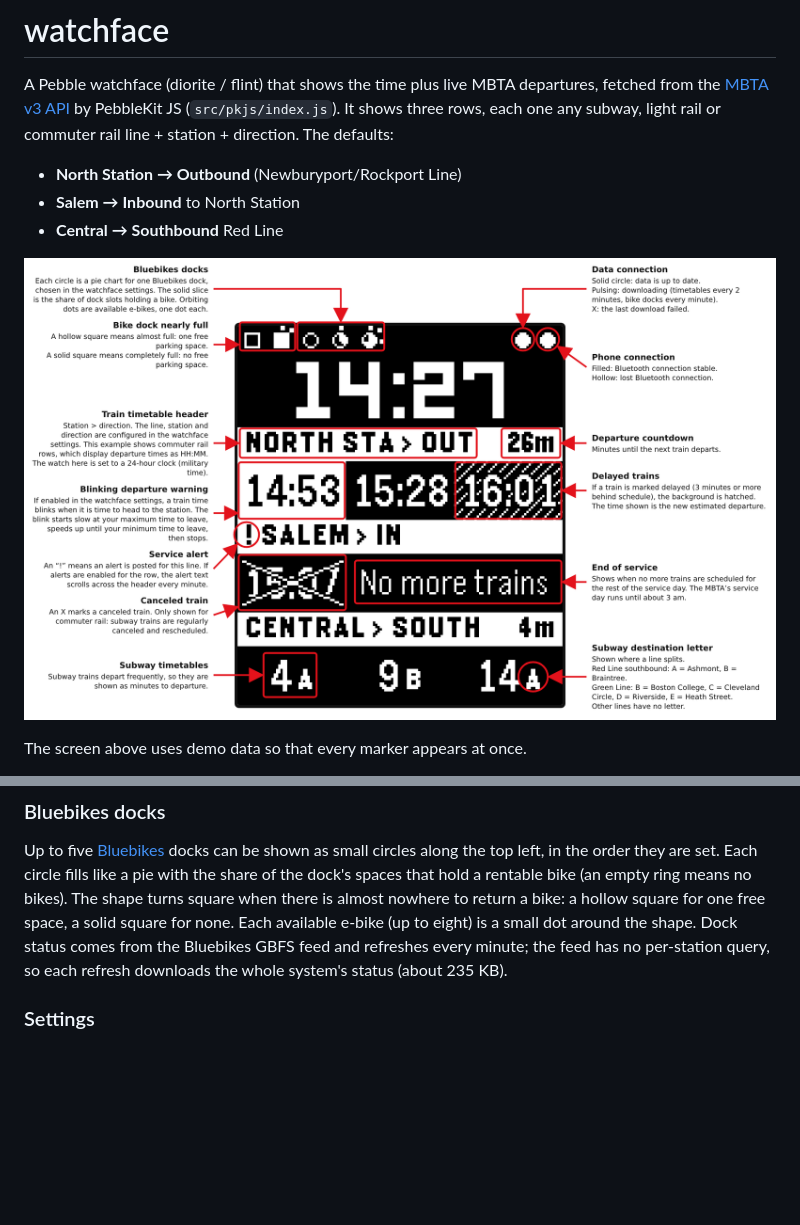
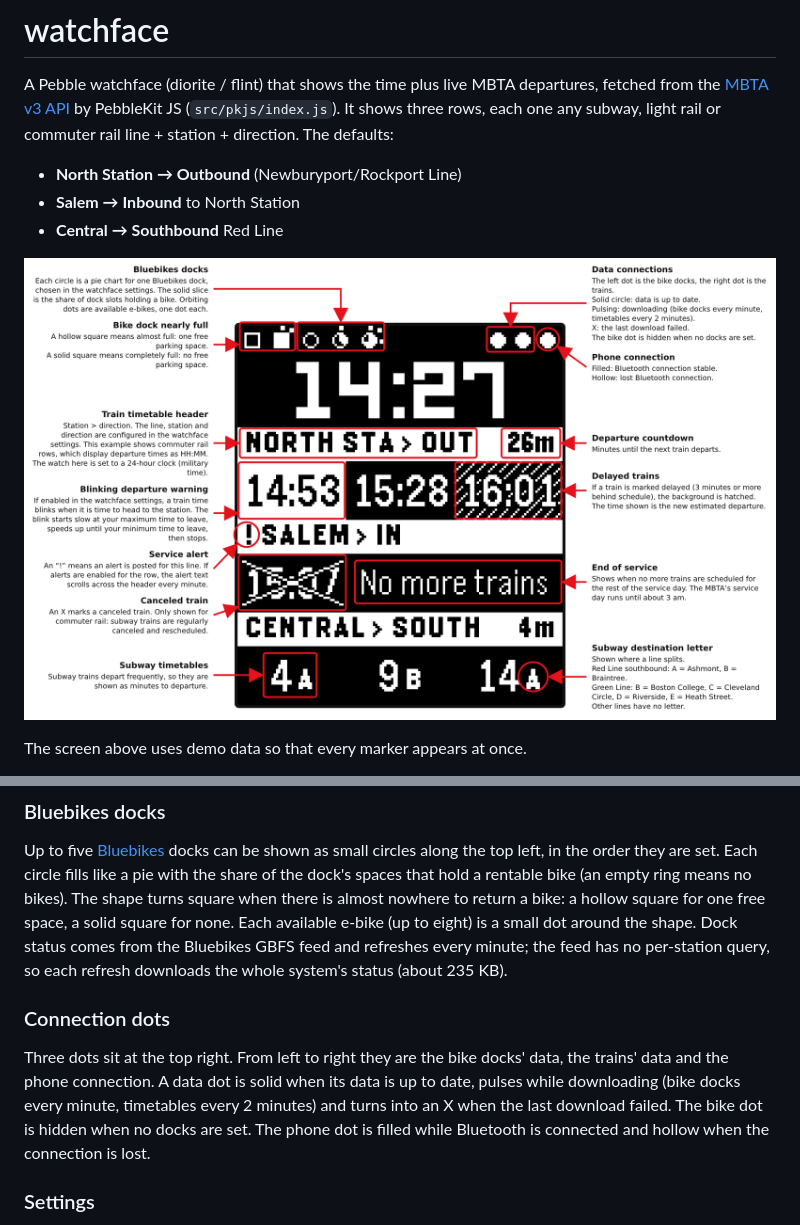
Before and after one commit to jdavis-codes/MBTA-PEBBLE, a Markdown page: README.md, 2 parts joined by grey strips. Drawn GitHub-style; pictures changed too: docs/watch-guide.png; blank space fills up the shorter version.

Commit message:
Document the separate bike and train data dots in the README and watch guide
Co-Authored-By: Claude Fable 5.2 <noreply@anthropic.com>
Claude-Session: https://claude.ai/code/session_018kUttcRWv8pxFU9anVHVt8

```diff
--- a/README.md
+++ b/README.md
@@ -33,6 +33,15 @@ for none. Each available e-bike (up to eight) is a small dot around the
 shape. Dock status comes from the Bluebikes GBFS feed and refreshes every
 minute; the feed has no per-station query, so each refresh downloads the whole
 system's status (about 235 KB).
+
+### Connection dots
+
+Three dots sit at the top right. From left to right they are the bike docks'
+data, the trains' data and the phone connection. A data dot is solid when its
+data is up to date, pulses while downloading (bike docks every minute,
+timetables every 2 minutes) and turns into an X when the last download failed.
+The bike dot is hidden when no docks are set. The phone dot is filled while
+Bluetooth is connected and hollow when the connection is lost.
 
 ### Settings
 
```
Also changed, not shown: docs/watch-screen.png, 1 other file.
